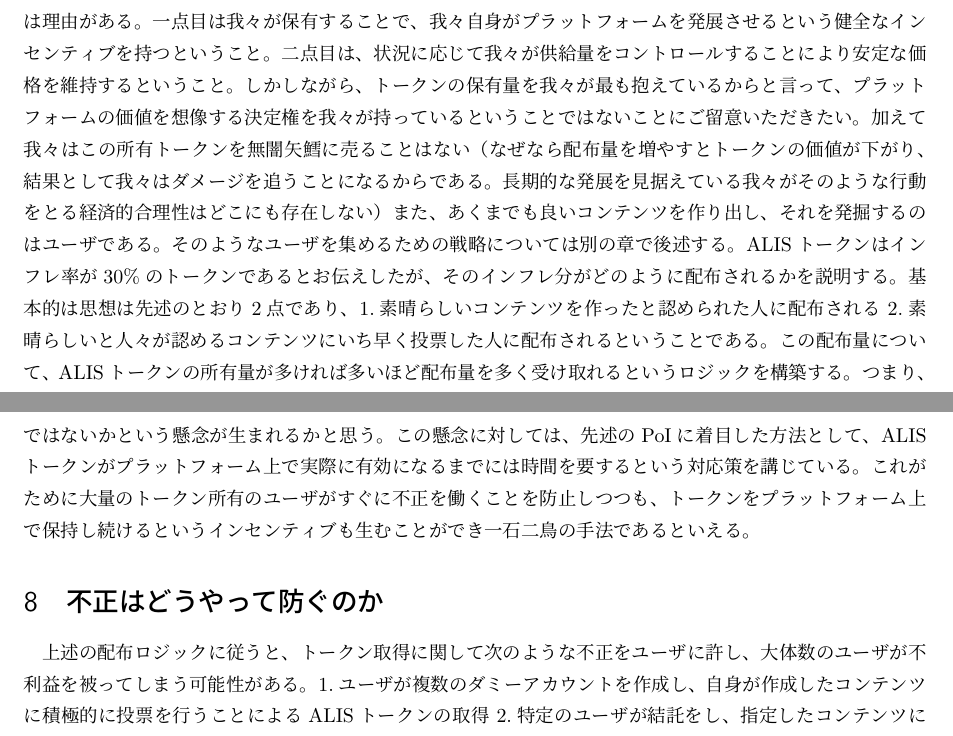
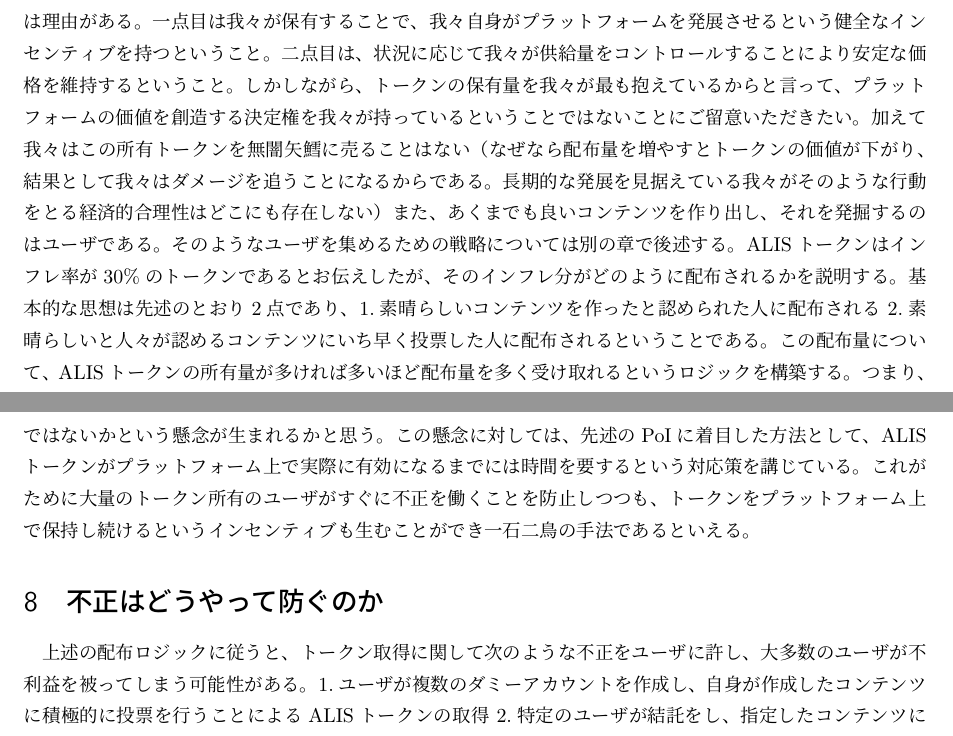
Before and after one commit to AlisProject/whitepaper, a LaTeX document (whitepaper_ja.tex): two parts of pages 4 and 5 of 8, joined at a grey line, cut so that both start at the same text. Compiled offline with pLaTeX and dvipdfmx.

Commit message:
fix typo.

```diff
--- a/whitepaper_ja.tex
+++ b/whitepaper_ja.tex
@@ -41,9 +41,9 @@
 \end{equation}
 ここでtはトークンをALIS上のwalletにうつしてから経過した時間である。上記数式を採用した理由は3点ある。1点目は、新規ユーザが早くALISの魅力に気づくことができるよう、tが小さいときには上昇幅が大きいということ。2点目は、長くユーザが使うことで100\%ALISのトークンの影響を受けることができるということ。3点目は、一度引き出してしまうとまたゼロから時間を経過させる必要があるため、簡単に引き出したくならないインセンティブをユーザに与えていることである。真にALISに貢献したいと思うユーザであればあるほどこの数式が合理性を持ち、長期的なプラットフォームの発展に貢献することができる。
 \section{トークンはどのように作成・配布するのか}
-ALISはICOによって資金を調達する予定であるが、preminedされた通貨になる。初期に500億枚を発行し、BticoinおよびEthereumとの交換を実施する。配布分の上限は250億枚であり、残りの250億枚については我々や我々のステークホルダーが所有することになる。我々が250億枚と全体の50\%を保有することには理由がある。一点目は我々が保有することで、我々自身がプラットフォームを発展させるという健全なインセンティブを持つということ。二点目は、状況に応じて我々が供給量をコントロールすることにより安定な価格を維持するということ。しかしながら、トークンの保有量を我々が最も抱えているからと言って、プラットフォームの価値を想像する決定権を我々が持っているということではないことにご留意いただきたい。加えて我々はこの所有トークンを無闇矢鱈に売ることはない（なぜなら配布量を増やすとトークンの価値が下がり、結果として我々はダメージを追うことになるからである。長期的な発展を見据えている我々がそのような行動をとる経済的合理性はどこにも存在しない）また、あくまでも良いコンテンツを作り出し、それを発掘するのはユーザである。そのようなユーザを集めるための戦略については別の章で後述する。ALISトークンはインフレ率が30\%のトークンであるとお伝えしたが、そのインフレ分がどのように配布されるかを説明する。基本的は思想は先述のとおり2点であり、1.素晴らしいコンテンツを作ったと認められた人に配布される 2.素晴らしいと人々が認めるコンテンツにいち早く投票した人に配布されるということである。この配布量について、ALISトークンの所有量が多ければ多いほど配布量を多く受け取れるというロジックを構築する。つまり、長くALISのプラットフォームに貢献をし、トークンを多く保有する人たちを最も重要なステークホルダーと捉え、彼らが力を持つことをルールとして設定する。これはPoSの仕組みに近しいものであり、富めるものがより富む構造にあるのではないか、と疑問を抱くかもしれない。確かにそういった側面は否定できないが、そのデメリットを補って余りあるステークホルダーによる運営メリットを享受すること、および新規参入者がトークンを持っていなくてもトークンが配布されるロジックを組み入れることによりプラットフォーム全体として見たときにはプラスの影響力があると考えている。また、そうなると大量のALISトークンを買い占めたものが突然プラットフォームに参入し、プラットフォームの価値を自分の都合の良いものに変えてしまうのではないかという懸念が生まれるかと思う。この懸念に対しては、先述のPoIに着目した方法として、ALISトークンがプラットフォーム上で実際に有効になるまでには時間を要するという対応策を講じている。これがために大量のトークン所有のユーザがすぐに不正を働くことを防止しつつも、トークンをプラットフォーム上で保持し続けるというインセンティブも生むことができ一石二鳥の手法であるといえる。
+ALISはICOによって資金を調達する予定であるが、preminedされた通貨になる。初期に500億枚を発行し、BticoinおよびEthereumとの交換を実施する。配布分の上限は250億枚であり、残りの250億枚については我々や我々のステークホルダーが所有することになる。我々が250億枚と全体の50\%を保有することには理由がある。一点目は我々が保有することで、我々自身がプラットフォームを発展させるという健全なインセンティブを持つということ。二点目は、状況に応じて我々が供給量をコントロールすることにより安定な価格を維持するということ。しかしながら、トークンの保有量を我々が最も抱えているからと言って、プラットフォームの価値を創造する決定権を我々が持っているということではないことにご留意いただきたい。加えて我々はこの所有トークンを無闇矢鱈に売ることはない（なぜなら配布量を増やすとトークンの価値が下がり、結果として我々はダメージを追うことになるからである。長期的な発展を見据えている我々がそのような行動をとる経済的合理性はどこにも存在しない）また、あくまでも良いコンテンツを作り出し、それを発掘するのはユーザである。そのようなユーザを集めるための戦略については別の章で後述する。ALISトークンはインフレ率が30\%のトークンであるとお伝えしたが、そのインフレ分がどのように配布されるかを説明する。基本的な思想は先述のとおり2点であり、1.素晴らしいコンテンツを作ったと認められた人に配布される 2.素晴らしいと人々が認めるコンテンツにいち早く投票した人に配布されるということである。この配布量について、ALISトークンの所有量が多ければ多いほど配布量を多く受け取れるというロジックを構築する。つまり、長くALISのプラットフォームに貢献をし、トークンを多く保有する人たちを最も重要なステークホルダーと捉え、彼らが力を持つことをルールとして設定する。これはPoSの仕組みに近しいものであり、富めるものがより富む構造にあるのではないか、と疑問を抱くかもしれない。確かにそういった側面は否定できないが、そのデメリットを補って余りあるステークホルダーによる運営メリットを享受すること、および新規参入者がトークンを持っていなくてもトークンが配布されるロジックを組み入れることによりプラットフォーム全体として見たときにはプラスの影響力があると考えている。また、そうなると大量のALISトークンを買い占めたものが突然プラットフォームに参入し、プラットフォームの価値を自分の都合の良いものに変えてしまうのではないかという懸念が生まれるかと思う。この懸念に対しては、先述のPoIに着目した方法として、ALISトークンがプラットフォーム上で実際に有効になるまでには時間を要するという対応策を講じている。これがために大量のトークン所有のユーザがすぐに不正を働くことを防止しつつも、トークンをプラットフォーム上で保持し続けるというインセンティブも生むことができ一石二鳥の手法であるといえる。
 \section{不正はどうやって防ぐのか}
-上述の配布ロジックに従うと、トークン取得に関して次のような不正をユーザに許し、大体数のユーザが不利益を被ってしまう可能性がある。1.ユーザが複数のダミーアカウントを作成し、自身が作成したコンテンツに積極的に投票を行うことによるALISトークンの取得 2.特定のユーザが結託をし、指定したコンテンツに対して積極的に投資をしトークンを取得する　我々はこれらの不正を防ぐための策をすでに用意してあるが、詳細のロジックを公開するとそのロジック自体を悪用されかねないため、あくまで概要をお伝えするのみであることをご容赦いただきたい。まず1.に関しては用意にダミーアカウントを作成出来ないような対策を行う。具体的にはSMSによる本人確認認証もしくは、facebookアカウント連携による登録導線のいずれかにて対応を行う。また、2点目に関しては、1. 特定ユーザがあるコンテンツに投稿し、時間をあけずに別のコンテンツに投稿した場合はそのコンテンツの投票に対する評価は無効とする（なぜなら、そんなに短期間でいくつものコンテンツを読みうるユーザのほうが統計学的には少ないはずだからである）、Bad評価をされたコンテンツのユーザの割合を見て、不正を働いていると思しきユーザへの配布量を抑える、などの対応により不正に対処していく。これはSTEEMがすでに採用している不正防止ロジックから着想を得たものであり、STEEM自体がうまく動いていることから我々のプラットフォームでもうまく動作することが期待される。
+上述の配布ロジックに従うと、トークン取得に関して次のような不正をユーザに許し、大多数のユーザが不利益を被ってしまう可能性がある。1.ユーザが複数のダミーアカウントを作成し、自身が作成したコンテンツに積極的に投票を行うことによるALISトークンの取得 2.特定のユーザが結託をし、指定したコンテンツに対して積極的に投資をしトークンを取得する　我々はこれらの不正を防ぐための策をすでに用意してあるが、詳細のロジックを公開するとそのロジック自体を悪用されかねないため、あくまで概要をお伝えするのみであることをご容赦いただきたい。まず1.に関しては用意にダミーアカウントを作成出来ないような対策を行う。具体的にはSMSによる本人確認認証もしくは、facebookアカウント連携による登録導線のいずれかにて対応を行う。また、2点目に関しては、1. 特定ユーザがあるコンテンツに投稿し、時間をあけずに別のコンテンツに投稿した場合はそのコンテンツの投票に対する評価は無効とする（なぜなら、そんなに短期間でいくつものコンテンツを読みうるユーザのほうが統計学的には少ないはずだからである）、Bad評価をされたコンテンツのユーザの割合を見て、不正を働いていると思しきユーザへの配布量を抑える、などの対応により不正に対処していく。これはSTEEMがすでに採用している不正防止ロジックから着想を得たものであり、STEEM自体がうまく動いていることから我々のプラットフォームでもうまく動作することが期待される。
 \section{ALISの主要機能イメージ}
 本章ではALISの持つ機能概要についてお伝えする。機能の細かい説明については各章にて述べているため、本章で説明するのはあくまでも重要な機能に絞って、イメージをお伝えすることとしたい。１．コンテンツ一覧のWF　２．ユーザが投稿できる内容の２つについて絞ってお伝えすることとする。基本的にはsteem( https://steemit.com )と似た画面イメージになると考えてもらって良い。
 \section{技術的な優位性or技術面について * 入れるかどうか含めて検討}
```
Also changed, not shown: whitepaper_ja.pdf, whitepaper_ja.tex (2 more changed lines), 2 other files.
